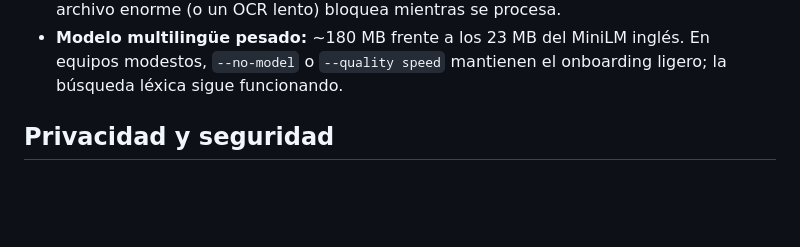
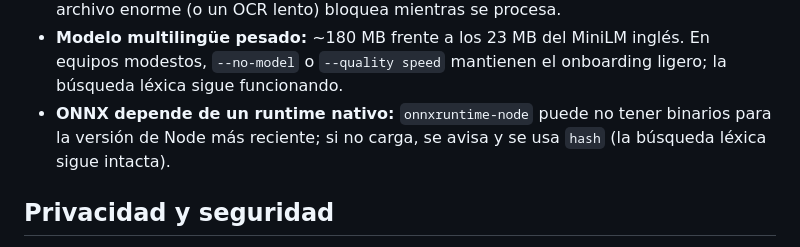
Before and after one commit to jmarc9901/memex, a Markdown page: README.md, the part around the change. GitHub-like rendering; blank space fills up the shorter version.

```diff
--- a/README.md
+++ b/README.md
@@ -372,6 +372,9 @@ node bin/memex.js bench ~/Documentos --json
 - **Modelo multilingüe pesado:** ~180 MB frente a los 23 MB del MiniLM inglés.
   En equipos modestos, `--no-model` o `--quality speed` mantienen el onboarding
   ligero; la búsqueda léxica sigue funcionando.
+- **ONNX depende de un runtime nativo:** `onnxruntime-node` puede no tener
+  binarios para la versión de Node más reciente; si no carga, se avisa y se usa
+  `hash` (la búsqueda léxica sigue intacta).
 
 ## Privacidad y seguridad
 
```
Also changed, not shown: README.en.md (+3 -0 lines), docs/INSTALACION.md (+5 -0 lines).
